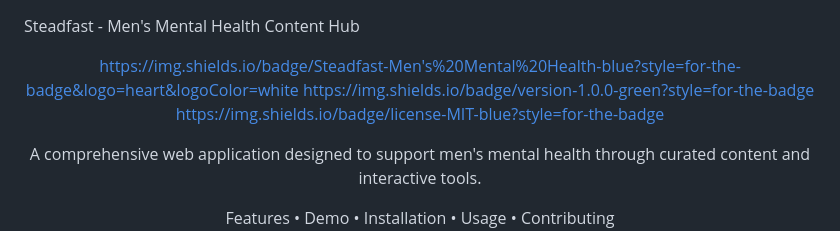
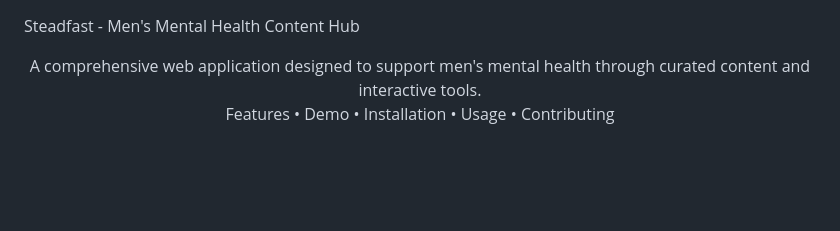
Before and after one commit to edm-ond/Steadfast-web, a Markdown page: README.md, the part around the change. Rendered like a GitHub page; blank space fills up the shorter version.

Commit message:
Remove badge links from README.md
Removed badge links from the README file.

```diff
--- a/README.md
+++ b/README.md
@@ -1,11 +1,6 @@
 Steadfast - Men's Mental Health Content Hub
 
 <div align="center">
-
-https://img.shields.io/badge/Steadfast-Men's%20Mental%20Health-blue?style=for-the-badge&logo=heart&logoColor=white
-https://img.shields.io/badge/version-1.0.0-green?style=for-the-badge
-https://img.shields.io/badge/license-MIT-blue?style=for-the-badge
-
 A comprehensive web application designed to support men's mental health through curated content and interactive tools.
 
 Features • Demo • Installation • Usage • Contributing
```
